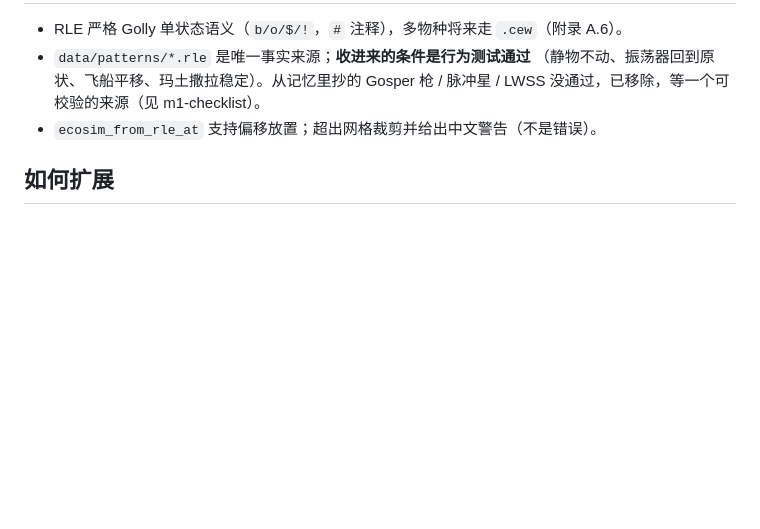
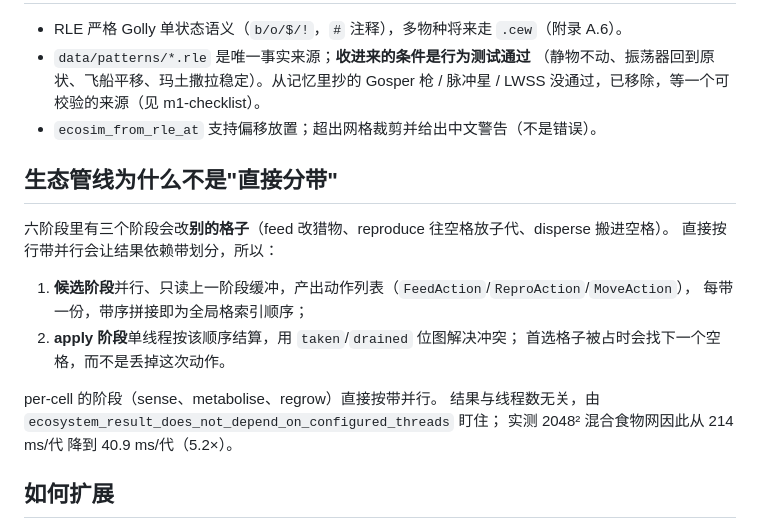
Before and after one commit to foXerw/cell-ecosim, a Markdown page: docs/architecture.md, the part around the change. GitHub-like rendering; blank space fills up the shorter version.

```diff
--- a/docs/architecture.md
+++ b/docs/architecture.md
@@ -100,6 +100,20 @@ Avalonia 侧位图是**一格一像素**，缩放平移靠 `RenderTransform` 的
   Gosper 枪 / 脉冲星 / LWSS 没通过，已移除，等一个可校验的来源（见 m1-checklist）。
 - `ecosim_from_rle_at` 支持偏移放置；超出网格裁剪并给出中文警告（不是错误）。
 
+## 生态管线为什么不是"直接分带"
+
+六阶段里有三个阶段会改**别的格子**（feed 改猎物、reproduce 往空格放子代、disperse 搬进空格）。
+直接按行带并行会让结果依赖带划分，所以：
+
+1. **候选阶段**并行、只读上一阶段缓冲，产出动作列表（`FeedAction`/`ReproAction`/`MoveAction`），
+   每带一份，带序拼接即为全局格索引顺序；
+2. **apply 阶段**单线程按该顺序结算，用 `taken`/`drained` 位图解决冲突；
+   首选格子被占时会找下一个空格，而不是丢掉这次动作。
+
+per-cell 的阶段（sense、metabolise、regrow）直接按带并行。
+结果与线程数无关，由 `ecosystem_result_does_not_depend_on_configured_threads` 盯住；
+实测 2048² 混合食物网因此从 214 ms/代 降到 40.9 ms/代（5.2×）。
+
 ## 如何扩展
 
 - **加一个物种（M2）**：改 native 物种表 + 参数描述表；调色盘槽位已预留 16 个；
```
Also changed, not shown: README.md (+12 -5 lines), docs/m2-checklist.md (+21 -13 lines), docs/images/m2-ecosystem.png (added), 3 other files.
